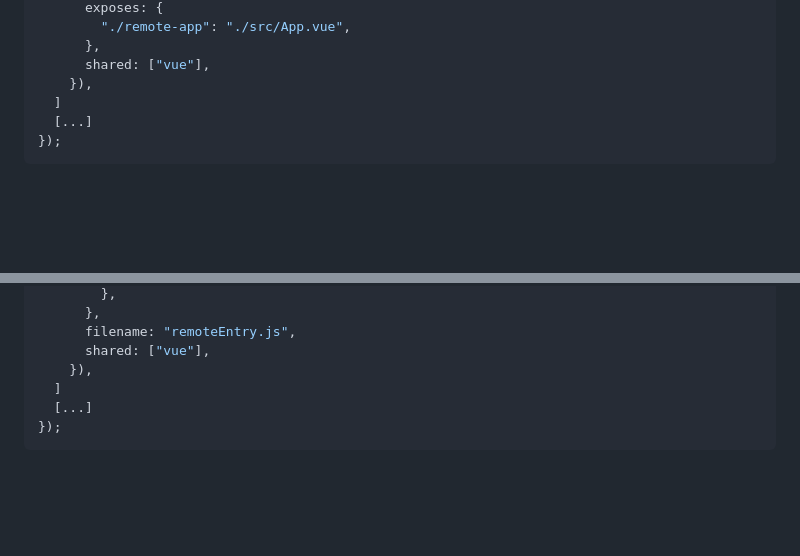
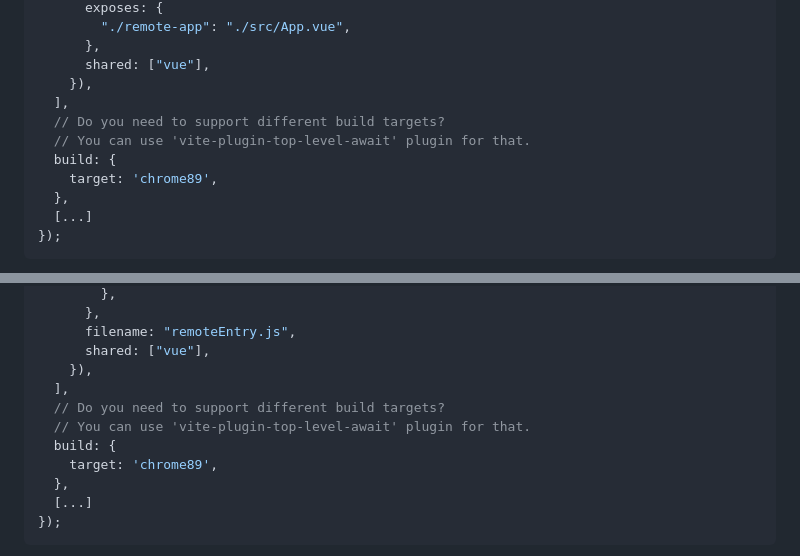
Before and after one commit to module-federation/vite, a Markdown page: README.md, 2 parts joined by grey strips. Drawn GitHub-style; blank space fills up the shorter version.

Commit message:
docs: improve README

````diff
--- a/README.md
+++ b/README.md
@@ -59,7 +59,12 @@ export default defineConfig({
       },
       shared: ["vue"],
     }),
-  ]
+  ],
+  // Do you need to support different build targets?
+  // You can use 'vite-plugin-top-level-await' plugin for that.
+  build: {
+    target: 'chrome89',
+  },
   [...]
 });
 ```
@@ -93,7 +98,12 @@ export default defineConfig({
       filename: "remoteEntry.js",
       shared: ["vue"],
     }),
-  ]
+  ],
+  // Do you need to support different build targets?
+  // You can use 'vite-plugin-top-level-await' plugin for that.
+  build: {
+    target: 'chrome89',
+  },
   [...]
 });
 ```
````
